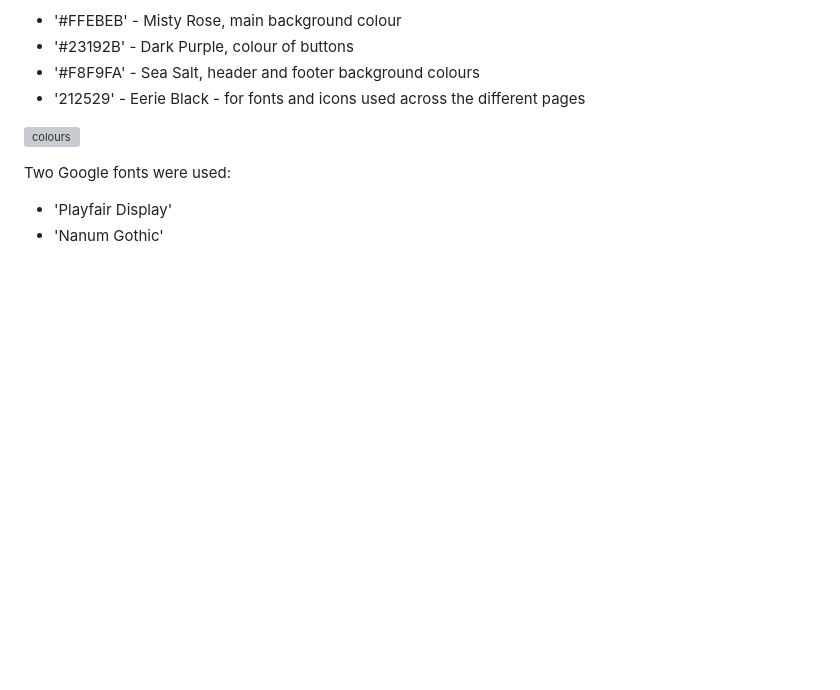
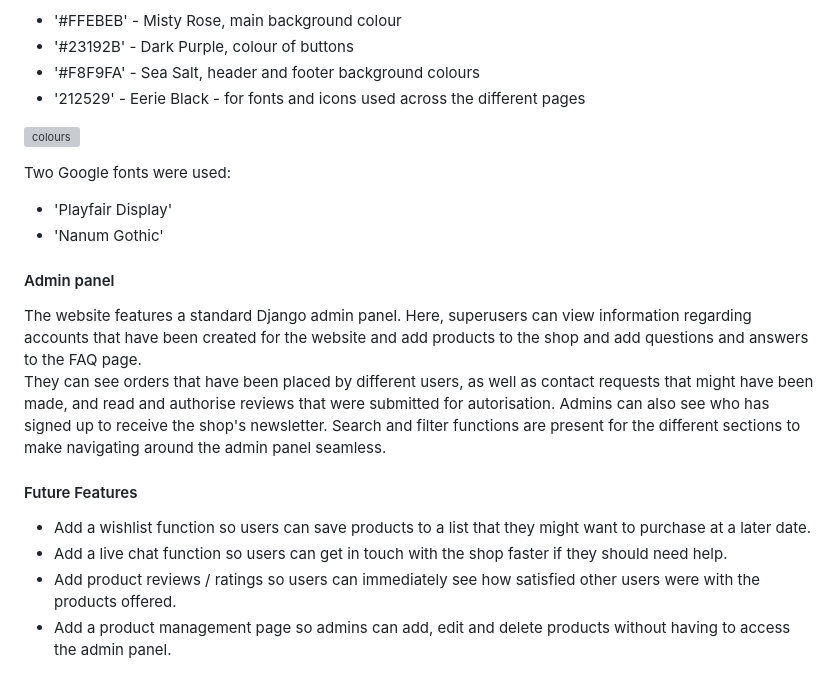
Before and after one commit to runabrandes/pp5-elegant-essentials, a Markdown page: README.md, the part around the change. GitHub-like rendering; blank space fills up the shorter version; grey boxes are pictures that could not be loaded.

Commit message:
Added admin panel and future features to README.md

```diff
--- a/README.md
+++ b/README.md
@@ -279,3 +279,17 @@ The four main colours used across the website are: <br>
 Two Google fonts were used:
 - 'Playfair Display'
 - 'Nanum Gothic'
+
+#### Admin panel
+
+The website features a standard Django admin panel.
+Here, superusers can view information regarding accounts that have been created for the website and add products to the shop and add questions and answers to the FAQ page. <br>
+They can see orders that have been placed by different users, as well as contact requests that might have been made, and read and authorise reviews that were submitted for autorisation. Admins can also see who has signed up to receive the shop's newsletter.
+Search and filter functions are present for the different sections to make navigating around the admin panel seamless.
+
+#### Future Features
+
+- Add a wishlist function so users can save products to a list that they might want to purchase at a later date.
+- Add a live chat function so users can get in touch with the shop faster if they should need help.
+- Add product reviews / ratings so users can immediately see how satisfied other users were with the products offered.
+- Add a product management page so admins can add, edit and delete products without having to access the admin panel.
```
